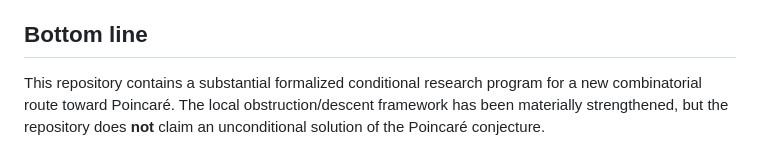
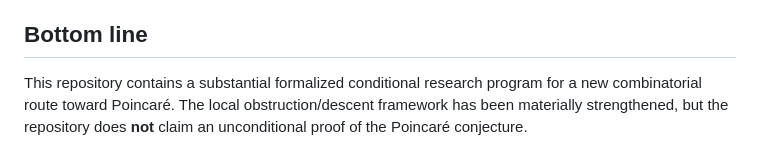
Before and after one commit to inaciovasquez2020/poincare-new-derivation, a Markdown page: README.md, the part around the change. GitHub-like rendering.

Commit message:
docs: fix external status lock wording

```diff
--- a/README.md
+++ b/README.md
@@ -95,4 +95,4 @@ The appropriate next work is independent verification, dependency auditing, and
 
 ## Bottom line
 
-This repository contains a substantial formalized conditional research program for a new combinatorial route toward Poincaré. The local obstruction/descent framework has been materially strengthened, but the repository does **not** claim an unconditional solution of the Poincaré conjecture.
+This repository contains a substantial formalized conditional research program for a new combinatorial route toward Poincaré. The local obstruction/descent framework has been materially strengthened, but the repository does **not** claim an unconditional proof of the Poincaré conjecture.
```
